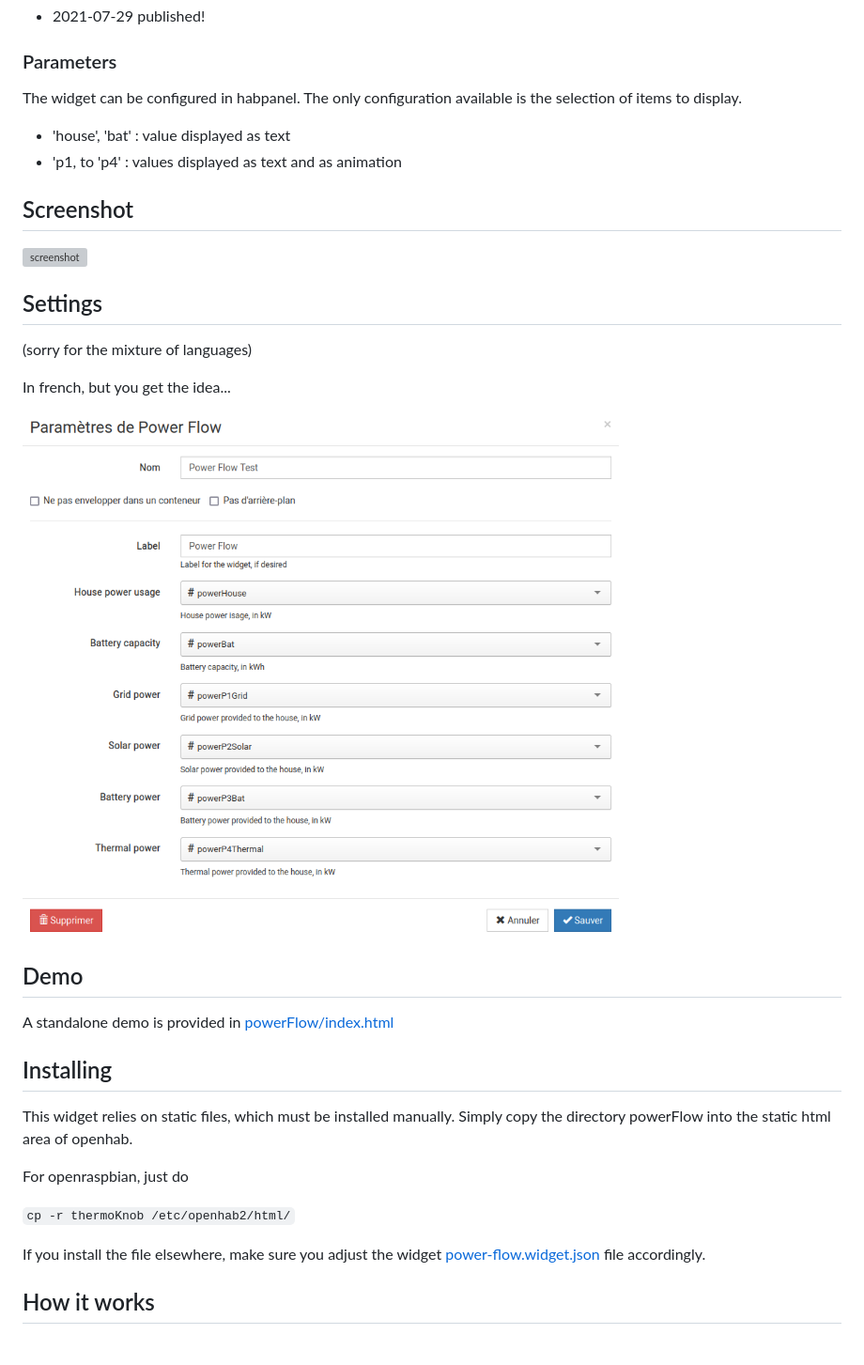
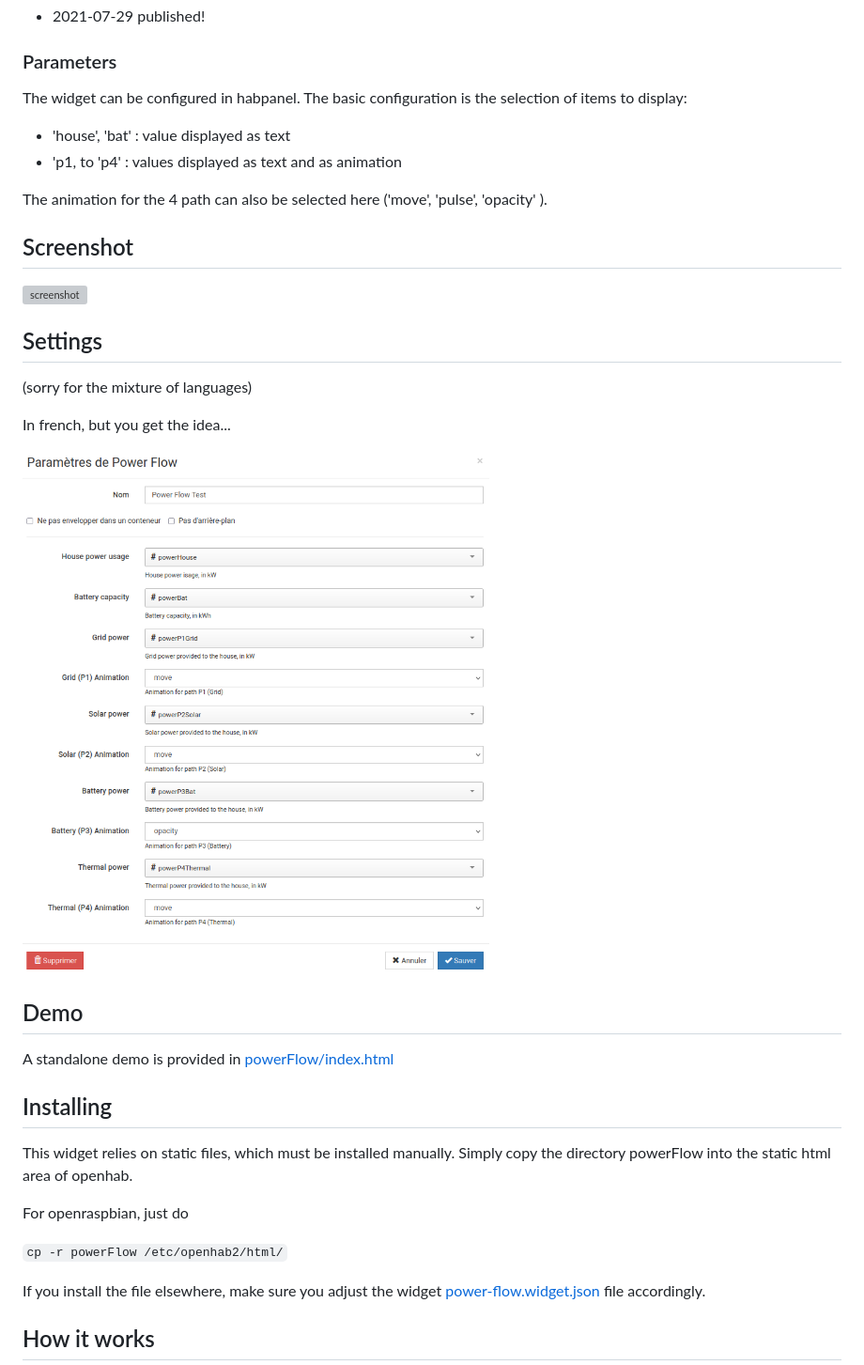
Before and after one commit to blobule/habpanel-powerflow-widget, a Markdown page: README.md, the part around the change. Shown: that part at 94% size. Drawn GitHub-style; pictures changed too: img/power-flow-settings.png; blank space fills up the shorter version; grey boxes are pictures that could not be loaded.

```diff
--- a/README.md
+++ b/README.md
@@ -22,10 +22,12 @@ The code is easy to change in order to accomodate other SVG and item selections.
 ### Parameters
 
 The widget can be configured in habpanel.
-The only configuration available is the selection of items to display.
+The basic configuration is the selection of items to display:
 
 - 'house', 'bat' : value displayed as text
 - 'p1, to 'p4' : values displayed as text and as animation
+
+The animation for the 4 path can also be selected here ('move', 'pulse', 'opacity' ).
 
 ## Screenshot
 
@@ -50,7 +52,7 @@ Simply copy the directory powerFlow into the static html area of openhab.
 
 For openraspbian, just do
 
-`cp -r thermoKnob /etc/openhab2/html/`
+`cp -r powerFlow /etc/openhab2/html/`
 
 If you install the file elsewhere, make sure you adjust the widget [power-flow.widget.json](power-flow.widget.json) file accordingly.
 
```
